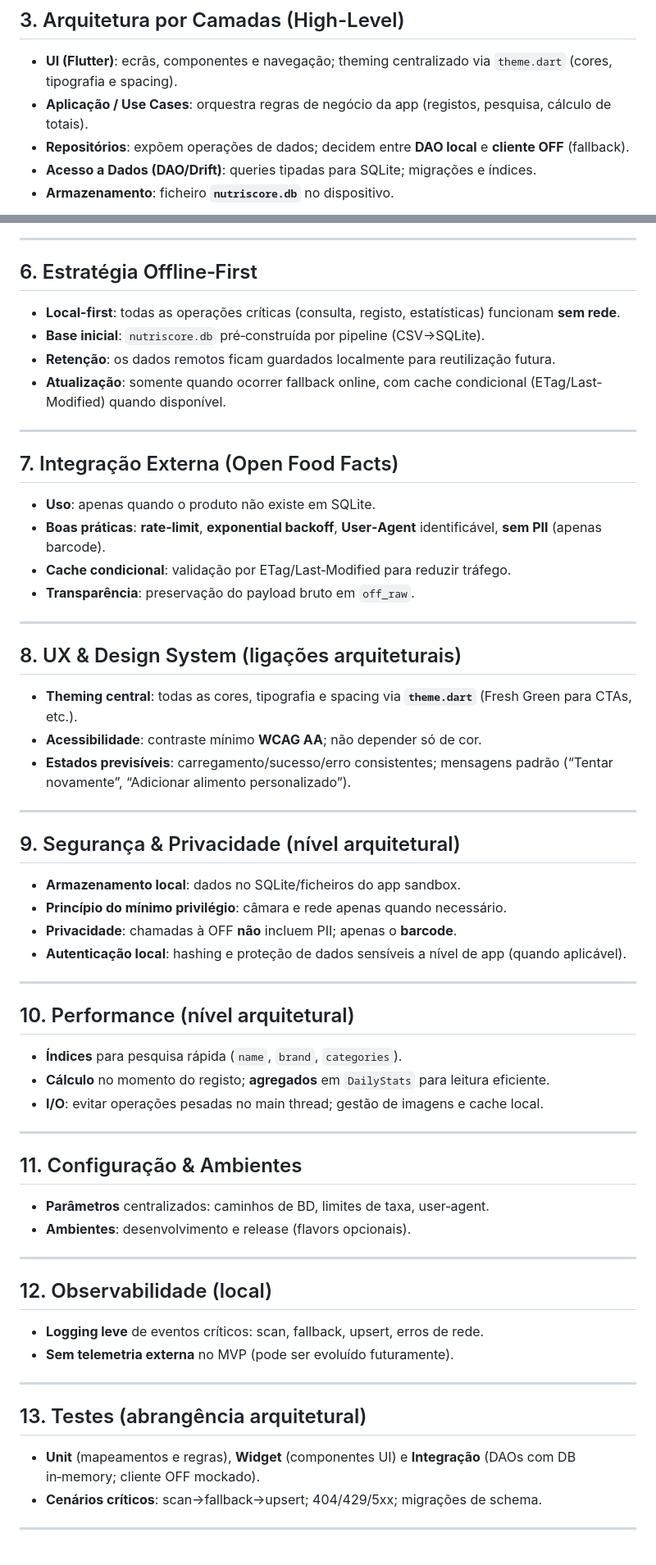
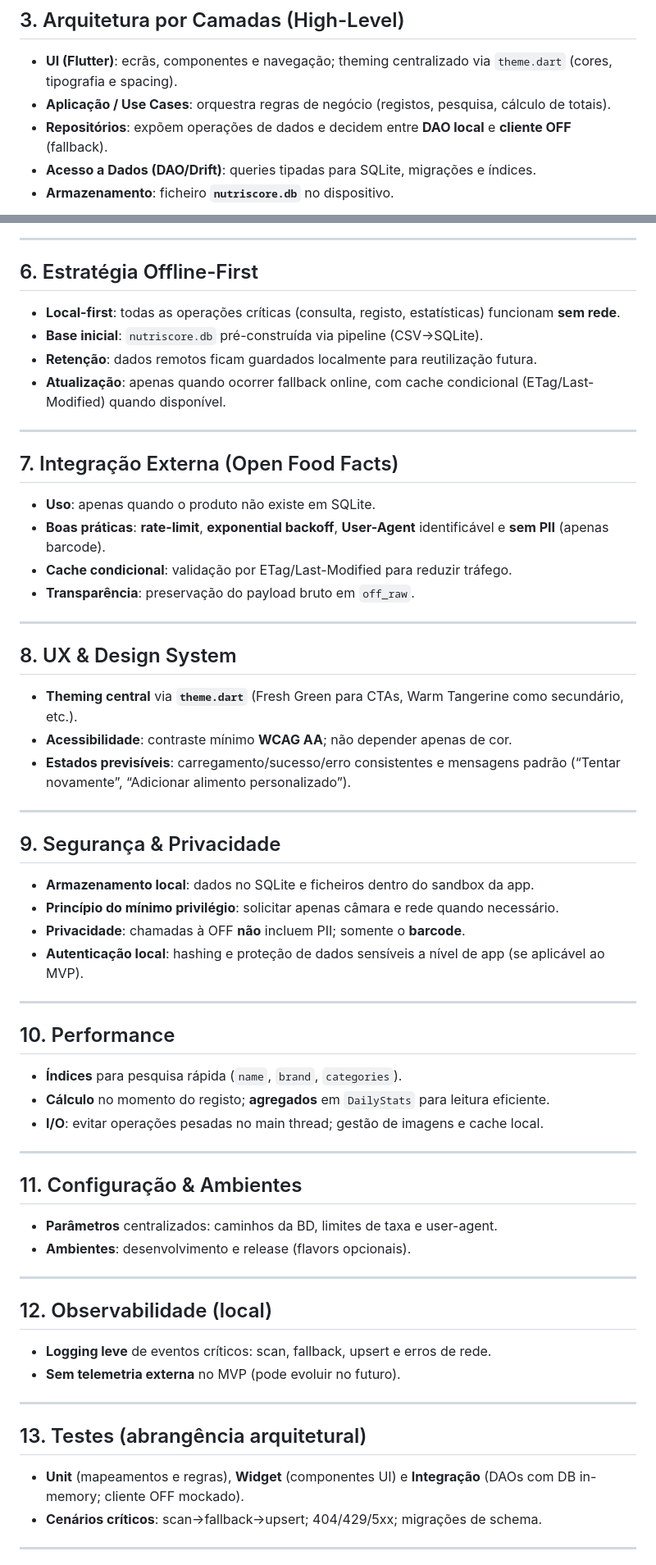
Before and after one commit to Fegue3/NutriScoreOffline, a Markdown page: docs/ARCHITECTURE.md, 2 parts joined by grey strips. Shown at 82% size. Drawn GitHub-style.

Commit message:
updated architecture

```diff
--- a/docs/ARCHITECTURE.md
+++ b/docs/ARCHITECTURE.md
@@ -29,7 +22,7 @@ flowchart LR
 
 ## 3. Arquitetura por Camadas (High-Level)
 - **UI (Flutter)**: ecrãs, componentes e navegação; theming centralizado via `theme.dart` (cores, tipografia e spacing).
-- **Aplicação / Use Cases**: orquestra regras de negócio da app (registos, pesquisa, cálculo de totais).
-- **Repositórios**: expõem operações de dados; decidem entre **DAO local** e **cliente OFF** (fallback).
-- **Acesso a Dados (DAO/Drift)**: queries tipadas para SQLite; migrações e índices.
+- **Aplicação / Use Cases**: orquestra regras de negócio (registos, pesquisa, cálculo de totais).
+- **Repositórios**: expõem operações de dados e decidem entre **DAO local** e **cliente OFF** (fallback).
+- **Acesso a Dados (DAO/Drift)**: queries tipadas para SQLite, migrações e índices.
 - **Armazenamento**: ficheiro **`nutriscore.db`** no dispositivo.
@@ -106,38 +56,38 @@ sequenceDiagram
 
 ---
 
-## 6. Estratégia Offline‑First
+## 6. Estratégia Offline-First
 - **Local-first**: todas as operações críticas (consulta, registo, estatísticas) funcionam **sem rede**.
-- **Base inicial**: `nutriscore.db` pré‑construída por pipeline (CSV→SQLite).
-- **Retenção**: os dados remotos ficam guardados localmente para reutilização futura.
-- **Atualização**: somente quando ocorrer fallback online, com cache condicional (ETag/Last-Modified) quando disponível.
+- **Base inicial**: `nutriscore.db` pré-construída via pipeline (CSV→SQLite).
+- **Retenção**: dados remotos ficam guardados localmente para reutilização futura.
+- **Atualização**: apenas quando ocorrer fallback online, com cache condicional (ETag/Last-Modified) quando disponível.
 
 ---
 
 ## 7. Integração Externa (Open Food Facts)
 - **Uso**: apenas quando o produto não existe em SQLite.
-- **Boas práticas**: **rate‑limit**, **exponential backoff**, **User‑Agent** identificável, **sem PII** (apenas barcode).
-- **Cache condicional**: validação por ETag/Last‑Modified para reduzir tráfego.
+- **Boas práticas**: **rate-limit**, **exponential backoff**, **User-Agent** identificável e **sem PII** (apenas barcode).
+- **Cache condicional**: validação por ETag/Last-Modified para reduzir tráfego.
 - **Transparência**: preservação do payload bruto em `off_raw`.
 
 ---
 
-## 8. UX & Design System (ligações arquiteturais)
-- **Theming central**: todas as cores, tipografia e spacing via **`theme.dart`** (Fresh Green para CTAs, etc.).
-- **Acessibilidade**: contraste mínimo **WCAG AA**; não depender só de cor.
-- **Estados previsíveis**: carregamento/sucesso/erro consistentes; mensagens padrão (“Tentar novamente”, “Adicionar alimento personalizado”).
+## 8. UX & Design System
+- **Theming central** via **`theme.dart`** (Fresh Green para CTAs, Warm Tangerine como secundário, etc.).
+- **Acessibilidade**: contraste mínimo **WCAG AA**; não depender apenas de cor.
+- **Estados previsíveis**: carregamento/sucesso/erro consistentes e mensagens padrão (“Tentar novamente”, “Adicionar alimento personalizado”).
 
 ---
 
-## 9. Segurança & Privacidade (nível arquitetural)
-- **Armazenamento local**: dados no SQLite/ficheiros do app sandbox.
-- **Princípio do mínimo privilégio**: câmara e rede apenas quando necessário.
-- **Privacidade**: chamadas à OFF **não** incluem PII; apenas o **barcode**.
-- **Autenticação local**: hashing e proteção de dados sensíveis a nível de app (quando aplicável).
+## 9. Segurança & Privacidade
+- **Armazenamento local**: dados no SQLite e ficheiros dentro do sandbox da app.
+- **Princípio do mínimo privilégio**: solicitar apenas câmara e rede quando necessário.
+- **Privacidade**: chamadas à OFF **não** incluem PII; somente o **barcode**.
+- **Autenticação local**: hashing e proteção de dados sensíveis a nível de app (se aplicável ao MVP).
 
 ---
 
-## 10. Performance (nível arquitetural)
+## 10. Performance
 - **Índices** para pesquisa rápida (`name`, `brand`, `categories`).
 - **Cálculo** no momento do registo; **agregados** em `DailyStats` para leitura eficiente.
 - **I/O**: evitar operações pesadas no main thread; gestão de imagens e cache local.
@@ -145,19 +95,19 @@ sequenceDiagram
 ---
 
 ## 11. Configuração & Ambientes
-- **Parâmetros** centralizados: caminhos de BD, limites de taxa, user‑agent.
+- **Parâmetros** centralizados: caminhos da BD, limites de taxa e user-agent.
 - **Ambientes**: desenvolvimento e release (flavors opcionais).
 
 ---
 
 ## 12. Observabilidade (local)
-- **Logging leve** de eventos críticos: scan, fallback, upsert, erros de rede.
-- **Sem telemetria externa** no MVP (pode ser evoluído futuramente).
+- **Logging leve** de eventos críticos: scan, fallback, upsert e erros de rede.
+- **Sem telemetria externa** no MVP (pode evoluir no futuro).
 
 ---
 
 ## 13. Testes (abrangência arquitetural)
-- **Unit** (mapeamentos e regras), **Widget** (componentes UI) e **Integração** (DAOs com DB in‑memory; cliente OFF mockado).
+- **Unit** (mapeamentos e regras), **Widget** (componentes UI) e **Integração** (DAOs com DB in-memory; cliente OFF mockado).
 - **Cenários críticos**: scan→fallback→upsert; 404/429/5xx; migrações de schema.
 
 ---
```
Also changed, not shown: other parts of docs/ARCHITECTURE.md (+19 -77 lines).
